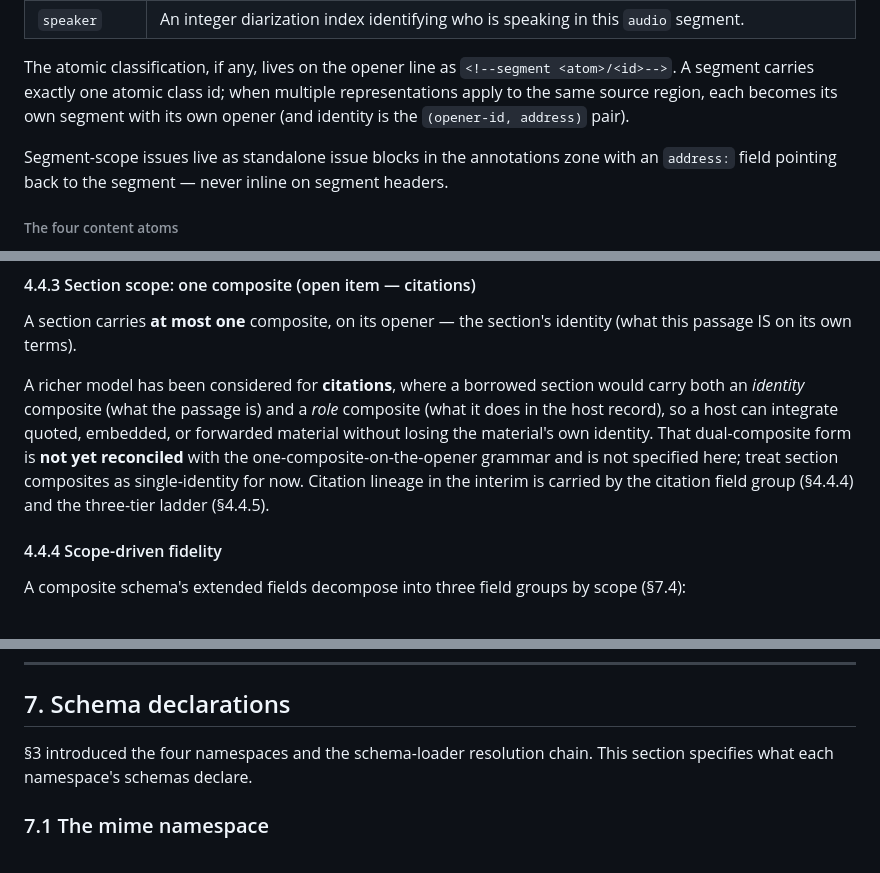
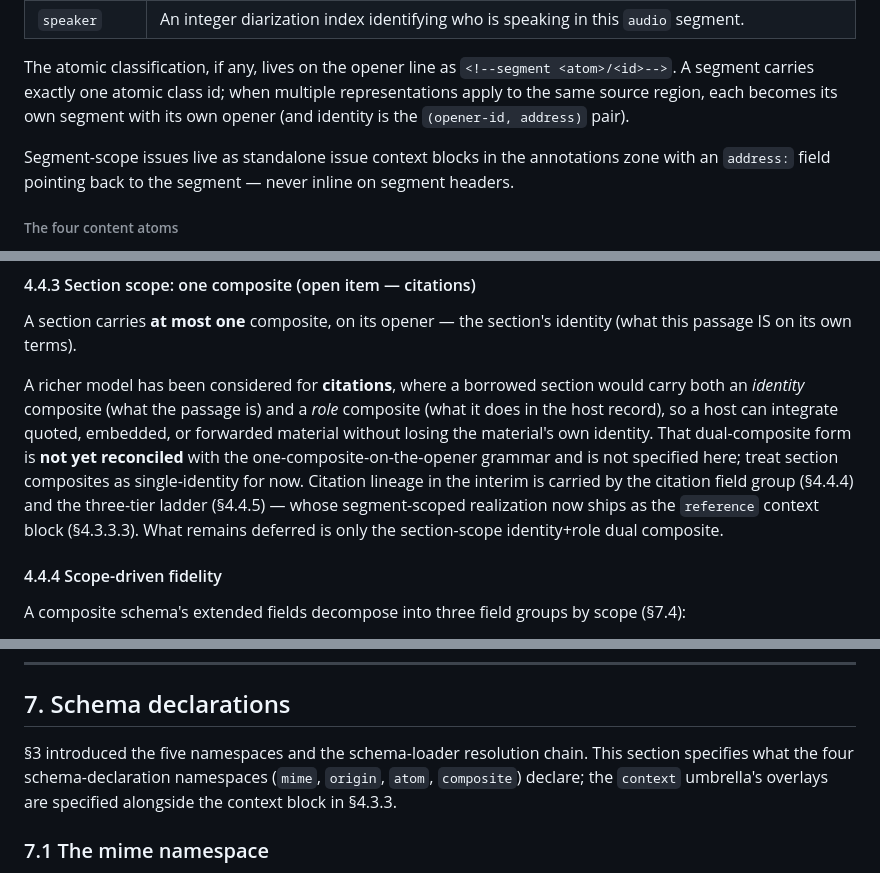
Before and after one commit to sjrahn/athenaeum, a Markdown page: spec-corpus.md, 3 parts joined by grey strips. GitHub-like rendering.

```diff
--- a/spec-corpus.md
+++ b/spec-corpus.md
@@ -395,7 +395,7 @@ A segment carries a segment body only when that body is a faithful, lossless ren
 
 The atomic classification, if any, lives on the opener line as `<!--segment <atom>/<id>-->`. A segment carries exactly one atomic class id; when multiple representations apply to the same source region, each becomes its own segment with its own opener (and identity is the `(opener-id, address)` pair).
 
-Segment-scope issues live as standalone issue blocks in the annotations zone with an `address:` field pointing back to the segment — never inline on segment headers.
+Segment-scope issues live as standalone issue context blocks in the annotations zone with an `address:` field pointing back to the segment — never inline on segment headers.
 
 ###### The four content atoms
 
@@ -501,7 +501,7 @@ Classifications attach at three structural scopes — record, section, segment
 
 A section carries **at most one** composite, on its opener — the section's identity (what this passage IS on its own terms).
 
-A richer model has been considered for **citations**, where a borrowed section would carry both an *identity* composite (what the passage is) and a *role* composite (what it does in the host record), so a host can integrate quoted, embedded, or forwarded material without losing the material's own identity. That dual-composite form is **not yet reconciled** with the one-composite-on-the-opener grammar and is not specified here; treat section composites as single-identity for now. Citation lineage in the interim is carried by the citation field group (§4.4.4) and the three-tier ladder (§4.4.5).
+A richer model has been considered for **citations**, where a borrowed section would carry both an *identity* composite (what the passage is) and a *role* composite (what it does in the host record), so a host can integrate quoted, embedded, or forwarded material without losing the material's own identity. That dual-composite form is **not yet reconciled** with the one-composite-on-the-opener grammar and is not specified here; treat section composites as single-identity for now. Citation lineage in the interim is carried by the citation field group (§4.4.4) and the three-tier ladder (§4.4.5) — whose segment-scoped realization now ships as the `reference` context block (§4.3.3.3). What remains deferred is only the section-scope identity+role dual composite.
 
 #### 4.4.4 Scope-driven fidelity
 
@@ -622,7 +622,7 @@ Resolver results may be cached. Cache lifetime, eviction policy, and storage loc
 
 ## 7. Schema declarations
 
-§3 introduced the four namespaces and the schema-loader resolution chain. This section specifies what each namespace's schemas declare.
+§3 introduced the five namespaces and the schema-loader resolution chain. This section specifies what the four schema-declaration namespaces (`mime`, `origin`, `atom`, `composite`) declare; the `context` umbrella's overlays are specified alongside the context block in §4.3.3.
 
 ### 7.1 The mime namespace
 
```
Also changed, not shown: other parts of spec-corpus.md (+11 -9 lines), spec-athenaeum.md (+3 -3 lines).
